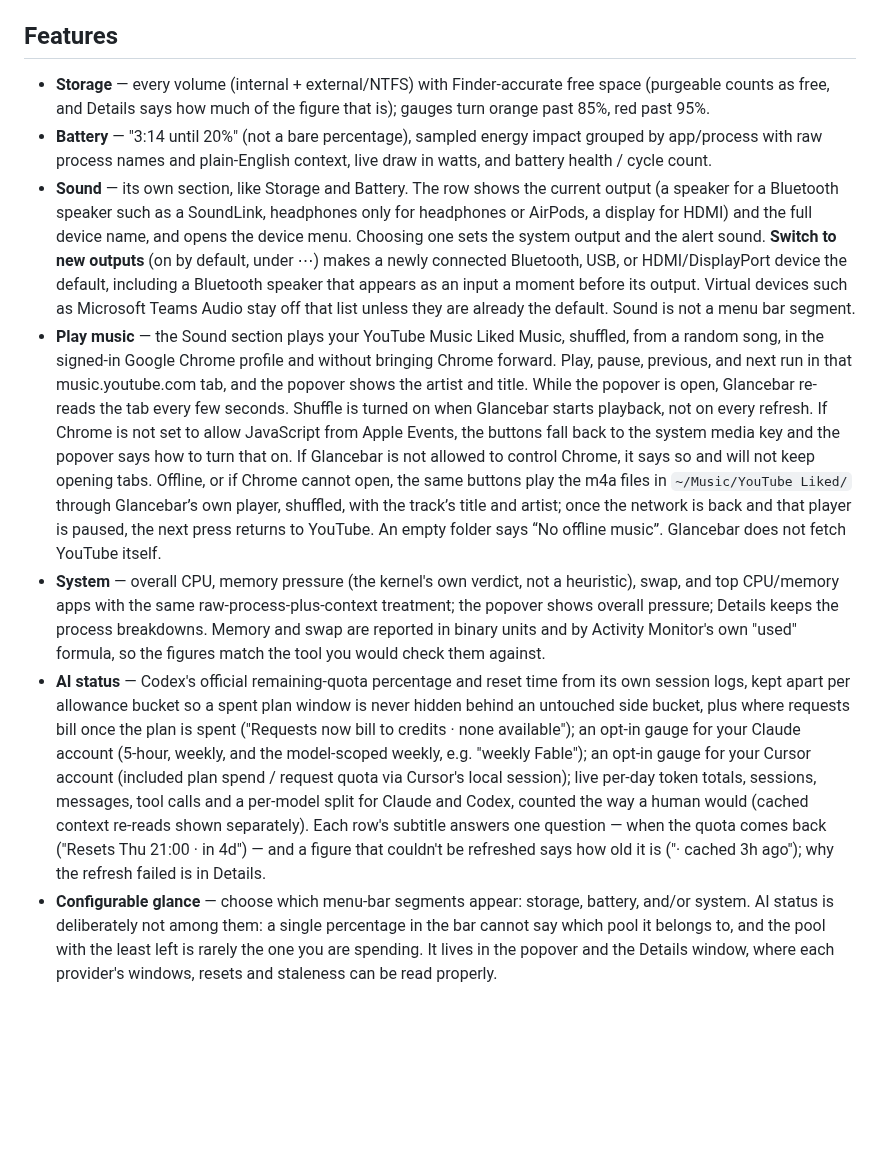
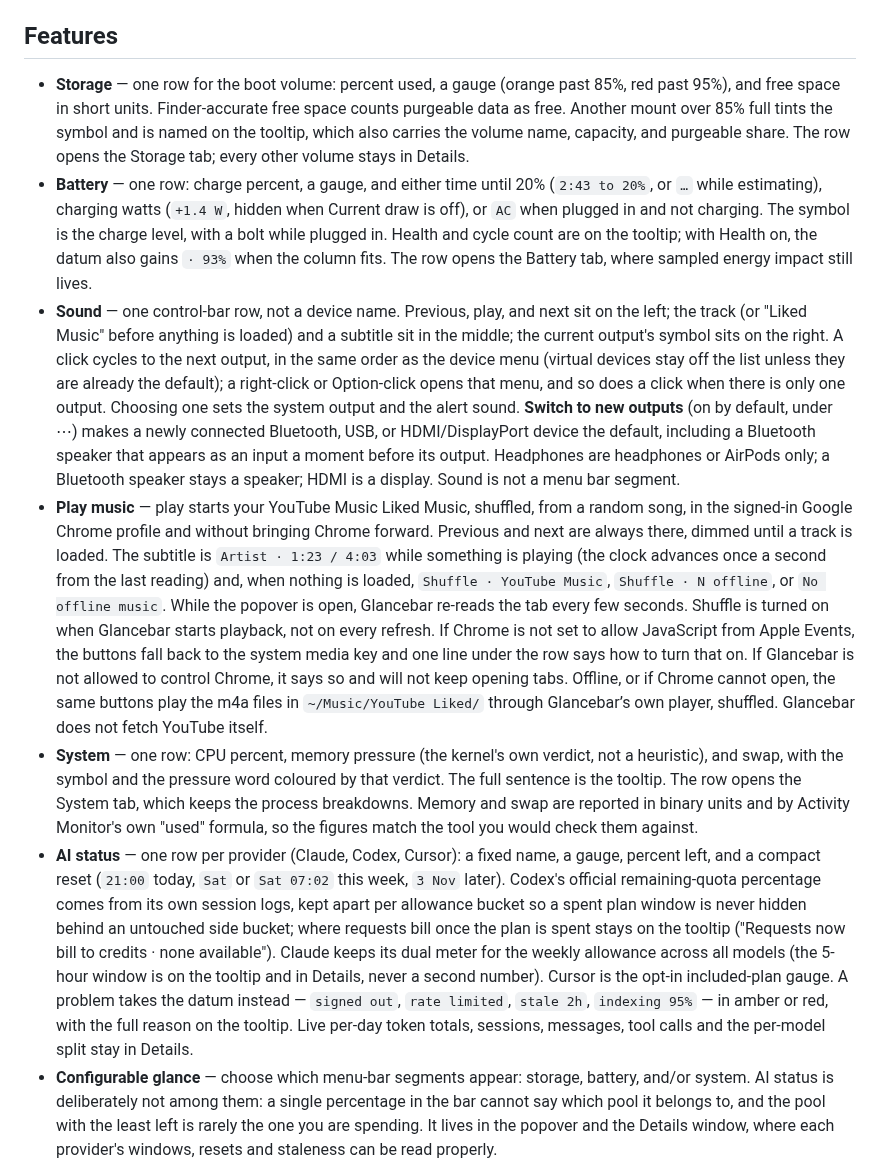
Before and after one commit to todd866/glancebar, a Markdown page: README.md, the part around one of its changes. Rendered like a GitHub page; blank space fills up the shorter version.

Commit message:
Popover as an instrument panel: one row per instrument, no prose
Storage, battery and system become single aligned rows (symbol, gauge,
value, short datum); the section headers, verdict sentences and repeated
facts are gone and their detail lives on the row tooltip, accessibility
label and Details (rows open their Details tab). AI is one row per
provider with % left and a compact reset or problem state. Sound is one
mini-player row: standard previous/play/next, title over artist and
elapsed/duration (ticking each second), and an output indicator that
cycles outputs on click (right/Option-click for the full menu).

Density is signal per area, not a smaller panel: 30pt rows, 8pt gauges,
15pt values. check-popover asserts shared columns, single-row sound and
no header labels, and renders idle/playing music states.

Layout implemented by a Cursor worker (grok-4.7-high) to a written spec,
then rescaled, render-checked in light and dark, reviewed and fixed here.

Co-Authored-By: Claude Opus 5.5 <noreply@anthropic.com>
Claude-Session: https://claude.ai/code/session_01PjuETxZ32o8ekkq1kSJVXz

```diff
--- a/README.md
+++ b/README.md
@@ -27,49 +28,12 @@ opt-in) `/usr/bin/security`.
 
 ## Features
 
-- **Storage** — every volume (internal + external/NTFS) with Finder-accurate free space
-  (purgeable counts as free, and Details says how much of the figure that is); gauges
-  turn orange past 85%, red past 95%.
-- **Battery** — "3:14 until 20%" (not a bare percentage), sampled energy impact grouped
-  by app/process with raw process names and plain-English context, live draw in watts,
-  and battery health / cycle count.
-- **Sound** — its own section, like Storage and Battery. The row shows the current output
-  (a speaker for a Bluetooth speaker such as a SoundLink, headphones only for headphones
-  or AirPods, a display for HDMI) and the full device name, and opens the device menu.
-  Choosing one sets the system output and the alert sound. **Switch to new outputs**
-  (on by default, under ⋯) makes a newly connected Bluetooth, USB, or HDMI/DisplayPort
-  device the default, including a Bluetooth speaker that appears as an input a moment
-  before its output. Virtual devices such as Microsoft Teams Audio stay off that list
-  unless they are already the default. Sound is not a menu bar segment.
-- **Play music** — the Sound section plays your YouTube Music Liked Music, shuffled, from
-  a random song, in the signed-in Google Chrome profile and without bringing Chrome
-  forward. Play, pause, previous, and next run in that music.youtube.com tab, and the
-  popover shows the artist and title. While the popover is open, Glancebar re-reads the
-  tab every few seconds. Shuffle is turned on when Glancebar starts playback, not on
-  every refresh. If Chrome is not set to allow JavaScript from Apple Events, the buttons
-  fall back to the system media key and the popover says how to turn that on. If
-  Glancebar is not allowed to control Chrome, it says so and will not keep opening tabs.
-  Offline, or if Chrome cannot open, the same buttons play the m4a files in
-  `~/Music/YouTube Liked/` through Glancebar’s own player, shuffled, with the track’s
-  title and artist; once the network is back and that player is paused, the next press
-  returns to YouTube. An empty folder says “No offline music”. Glancebar does not fetch
-  YouTube itself.
-- **System** — overall CPU, memory pressure (the kernel's own verdict, not a heuristic),
-  swap, and top CPU/memory apps with the same raw-process-plus-context treatment; the
-  popover shows overall pressure; Details keeps the process breakdowns. Memory and swap are
-  reported in binary units and by Activity Monitor's own "used" formula, so the figures
-  match the tool you would check them against.
-- **AI status** — Codex's official remaining-quota percentage and reset time from its
-  own session logs, kept apart per allowance bucket so a spent plan window is never
-  hidden behind an untouched side bucket, plus where requests bill once the plan is
-  spent ("Requests now bill to credits · none available"); an opt-in gauge for your
-  Claude account (5-hour, weekly, and the model-scoped weekly, e.g. "weekly Fable"); an
-  opt-in gauge for your Cursor account (included plan spend / request quota via Cursor's
-  local session); live per-day token totals, sessions, messages, tool calls and a
-  per-model split for Claude and Codex, counted the way a human would (cached context
-  re-reads shown separately). Each row's subtitle answers one question — when the quota
-  comes back ("Resets Thu 21:00 · in 4d") — and a figure that couldn't be refreshed says
-  how old it is ("· cached 3h ago"); why the refresh failed is in Details.
+- **Storage** — one row for the boot volume: percent used, a gauge (orange past 85%, red past 95%), and free space in short units. Finder-accurate free space counts purgeable data as free. Another mount over 85% full tints the symbol and is named on the tooltip, which also carries the volume name, capacity, and purgeable share. The row opens the Storage tab; every other volume stays in Details.
+- **Battery** — one row: charge percent, a gauge, and either time until 20% (`2:43 to 20%`, or `…` while estimating), charging watts (`+1.4 W`, hidden when Current draw is off), or `AC` when plugged in and not charging. The symbol is the charge level, with a bolt while plugged in. Health and cycle count are on the tooltip; with Health on, the datum also gains `· 93%` when the column fits. The row opens the Battery tab, where sampled energy impact still lives.
+- **Sound** — one control-bar row, not a device name. Previous, play, and next sit on the left; the track (or "Liked Music" before anything is loaded) and a subtitle sit in the middle; the current output's symbol sits on the right. A click cycles to the next output, in the same order as the device menu (virtual devices stay off the list unless they are already the default); a right-click or Option-click opens that menu, and so does a click when there is only one output. Choosing one sets the system output and the alert sound. **Switch to new outputs** (on by default, under ⋯) makes a newly connected Bluetooth, USB, or HDMI/DisplayPort device the default, including a Bluetooth speaker that appears as an input a moment before its output. Headphones are headphones or AirPods only; a Bluetooth speaker stays a speaker; HDMI is a display. Sound is not a menu bar segment.
+- **Play music** — play starts your YouTube Music Liked Music, shuffled, from a random song, in the signed-in Google Chrome profile and without bringing Chrome forward. Previous and next are always there, dimmed until a track is loaded. The subtitle is `Artist · 1:23 / 4:03` while something is playing (the clock advances once a second from the last reading) and, when nothing is loaded, `Shuffle · YouTube Music`, `Shuffle · N offline`, or `No offline music`. While the popover is open, Glancebar re-reads the tab every few seconds. Shuffle is turned on when Glancebar starts playback, not on every refresh. If Chrome is not set to allow JavaScript from Apple Events, the buttons fall back to the system media key and one line under the row says how to turn that on. If Glancebar is not allowed to control Chrome, it says so and will not keep opening tabs. Offline, or if Chrome cannot open, the same buttons play the m4a files in `~/Music/YouTube Liked/` through Glancebar’s own player, shuffled. Glancebar does not fetch YouTube itself.
+- **System** — one row: CPU percent, memory pressure (the kernel's own verdict, not a heuristic), and swap, with the symbol and the pressure word coloured by that verdict. The full sentence is the tooltip. The row opens the System tab, which keeps the process breakdowns. Memory and swap are reported in binary units and by Activity Monitor's own "used" formula, so the figures match the tool you would check them against.
+- **AI status** — one row per provider (Claude, Codex, Cursor): a fixed name, a gauge, percent left, and a compact reset (`21:00` today, `Sat` or `Sat 07:02` this week, `3 Nov` later). Codex's official remaining-quota percentage comes from its own session logs, kept apart per allowance bucket so a spent plan window is never hidden behind an untouched side bucket; where requests bill once the plan is spent stays on the tooltip ("Requests now bill to credits · none available"). Claude keeps its dual meter for the weekly allowance across all models (the 5-hour window is on the tooltip and in Details, never a second number). Cursor is the opt-in included-plan gauge. A problem takes the datum instead — `signed out`, `rate limited`, `stale 2h`, `indexing 95%` — in amber or red, with the full reason on the tooltip. Live per-day token totals, sessions, messages, tool calls and the per-model split stay in Details.
 - **Configurable glance** — choose which menu-bar segments appear: storage, battery,
   and/or system. AI status is deliberately not among them: a single percentage in the bar
   cannot say which pool it belongs to, and the pool with the least left is rarely the one
```
Also changed, not shown: other parts of README.md (+6 -12 lines), docs/screenshot.png, 5 other files.
